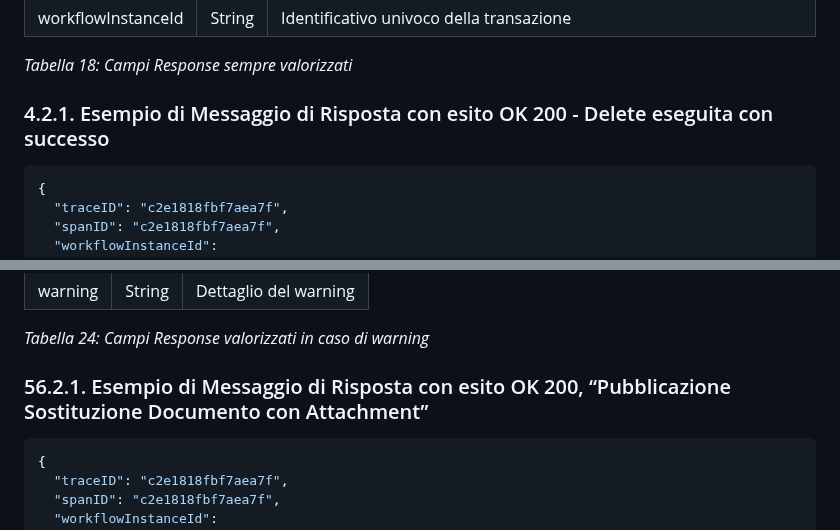
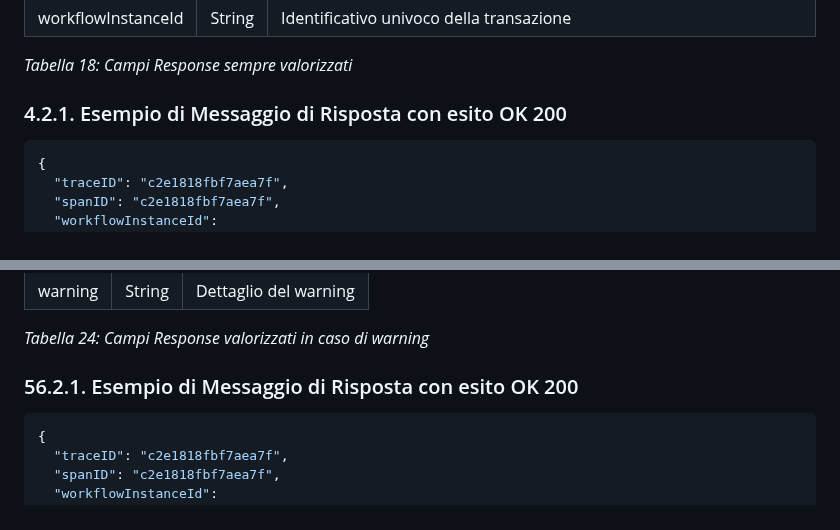
Before and after one commit to ministero-salute/it-fse-support, a Markdown page: doc/integrazione-uar/README.md, 2 parts joined by grey strips. GitHub-like rendering.

````diff
--- a/doc/integrazione-uar/README.md
+++ b/doc/integrazione-uar/README.md
@@ -696,7 +687,7 @@ traceId e spanId coincidono nella prima operazione.
 
 _Tabella 18: Campi Response sempre valorizzati_
 
-### 4.2.1. Esempio di Messaggio di Risposta con esito OK 200 - Delete eseguita con successo
+### 4.2.1. Esempio di Messaggio di Risposta con esito OK 200
 
 ``` json
 {
@@ -1238,7 +1229,7 @@ _Tabella 23: Campi Response sempre valorizzati_
 _Tabella 24: Campi Response valorizzati in caso di warning_
 
 
-### 56.2.1. Esempio di Messaggio di Risposta con esito OK 200, “Pubblicazione Sostituzione Documento con Attachment”
+### 56.2.1. Esempio di Messaggio di Risposta con esito OK 200
 
 ``` json
 {
````
Also changed, not shown: other parts of doc/integrazione-uar/README.md (+8 -22 lines).
